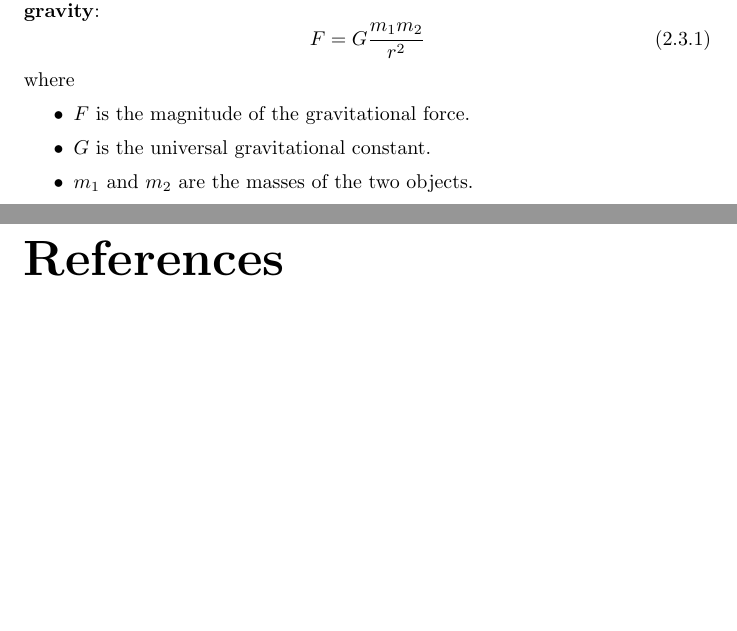
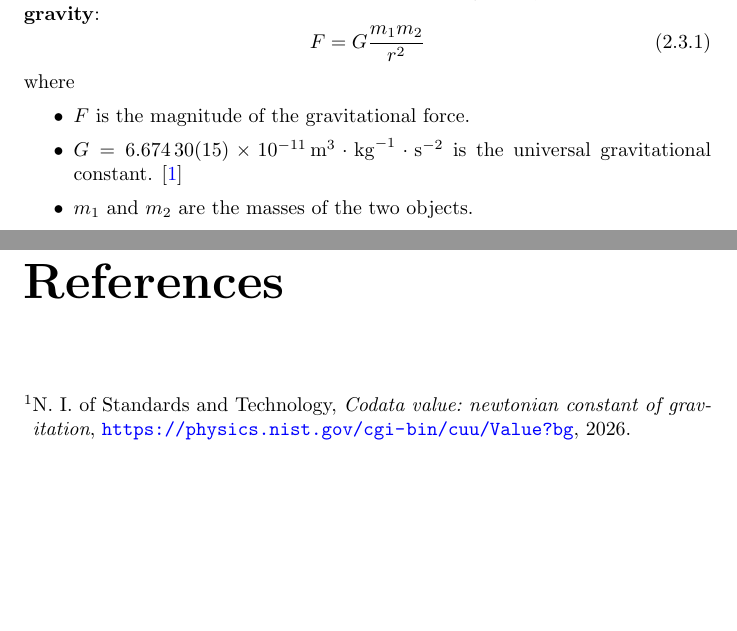
Before and after one commit to Eric2422/physics-notes, a LaTeX thesis (vol1-mechanics/vol1-mechanics.tex, which reads vol1-mechanics/references.bib): two parts of pages 13 and 43 of 43 before the commit and two parts of pages 11 and 41 of 41 after it, joined at a grey line, cut so that both start at the same text, the shorter picture padded with empty space. Compiled offline with pdfLaTeX.

Commit message:
Add bibliographies to all documents

```diff
--- a/vol1-mechanics/references.bib
+++ b/vol1-mechanics/references.bib
@@ -5,2 +1,6 @@
+@misc{nist-G,
+  author = {National Institute of Standards and Technology},
+  howpublished = "\url{https://physics.nist.gov/cgi-bin/cuu/Value?bg}",
+  title = {CODATA Value: Newtonian constant of gravitation},
   year = {2026}
 }
--- a/vol1-mechanics/vol1-mechanics.tex
+++ b/vol1-mechanics/vol1-mechanics.tex
@@ -9,6 +9,8 @@
 }
 \author{Eric Zhang}
 \date{\today}
+
+\addbibresource{references.bib}
 
 \begin{document}
 \frontmatter
@@ -234,7 +235,9 @@ Larger arrows indicate larger forces.
 where
 \begin{itemize}
     \item \(F\) is the magnitude of the gravitational force.
-    \item \(G\) is the universal gravitational constant.
+    \item
+        \(G = \qty{6.674 30(15)e-11}{\metre \cubed \per \kilogram \per \second \squared}\)
+        is the universal gravitational constant. \cite{nist-G}
     \item \(m_1\) and \(m_2\) are the masses of the two objects.
     \item \(r\) is the distance between the two.
 \end{itemize}
@@ -1462,8 +1465,6 @@ and a semi-minor axis, i.e., half the minor axis.
 
 
 \backmatter
-
-
-\chapter{References}
+\printbibliography[title={References}]
 
 \end{document}
```
Also changed, not shown: vol2-elecricity-and-magnetism/vol2-elecricity-and-magnetism.tex (+1 -3 lines), vol3-waves-and-oscillations/vol3-waves-and-oscillations.tex (+1 -3 lines), vol4-special-and-general-relativity/vol4-special-and-general-relativity.tex (+1 -3 lines), vol5-quantum-mechanics/vol5-quantum-mechanics.tex (+1 -3 lines), vol6-statistical-mechanics/vol6-statistical-mechanics.tex (+1 -3 lines), vol2-elecricity-and-magnetism/references.bib (added), vol3-waves-and-oscillations/references.bib (added), vol4-special-and-general-relativity/references.bib (added), vol5-quantum-mechanics/references.bib (added), vol6-statistical-mechanics/references.bib (added), vol1-mechanics/references.bib (4 more changed lines), vol1-mechanics/vol1-mechanics.tex (1 more changed lines).
